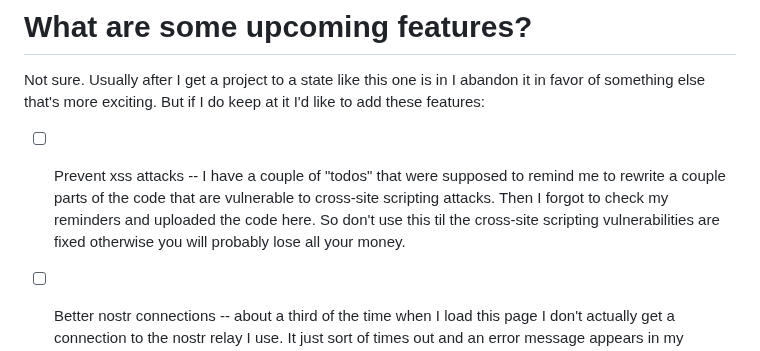
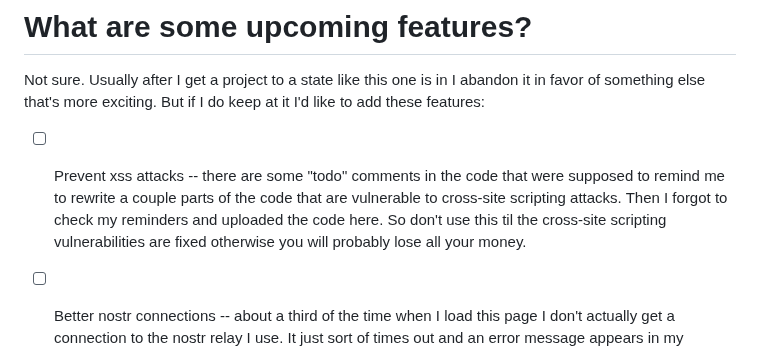
Before and after one commit to supertestnet/superstore, a Markdown page: README.md, the part around the change. GitHub-like rendering.

```diff
--- a/README.md
+++ b/README.md
@@ -38,7 +38,7 @@ Also make sure you withdraw your money from the store frequently. The site uses
 
 Not sure. Usually after I get a project to a state like this one is in I abandon it in favor of something else that's more exciting. But if I do keep at it I'd like to add these features:
 
-- [ ] Prevent xss attacks -- I have a couple of "todos" that were supposed to remind me to rewrite a couple parts of the code that are vulnerable to cross-site scripting attacks. Then I forgot to check my reminders and uploaded the code here. So don't use this til the cross-site scripting vulnerabilities are fixed otherwise you will probably lose all your money.
+- [ ] Prevent xss attacks -- there are some "todo" comments in the code that were supposed to remind me to rewrite a couple parts of the code that are vulnerable to cross-site scripting attacks. Then I forgot to check my reminders and uploaded the code here. So don't use this til the cross-site scripting vulnerabilities are fixed otherwise you will probably lose all your money.
 - [ ] Better nostr connections -- about a third of the time when I load this page I don't actually get a connection to the nostr relay I use. It just sort of times out and an error message appears in my console. The user has no visiblity into this, the site just doesn't work (and if you're trying to view a store it just won't populate) which is super frustrating. It typically works when I refresh but I can automate that without refreshing the page so I should do that. (I should also add automatic reconnection logic in case the connection drops.)
 - [ ] Better error handling -- sometimes mempool.space's api starts rate-limiting you, which causes errors, which can stop the page from running. Worst case scenario: you just paid for an order when the page crashes and you lose your money forever.
 - [ ] Lightning support -- I can probably add this through submarine swaps but if I do it probably won't be very pretty, it will probably just confuse people because their wallet will say their payment is pending for a very long time while I wait for you to come online to finish the submarine swap
```
